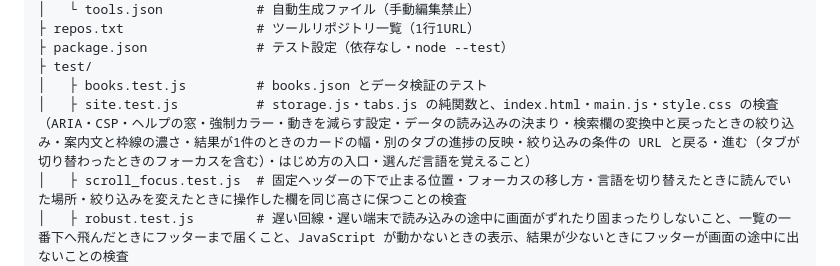
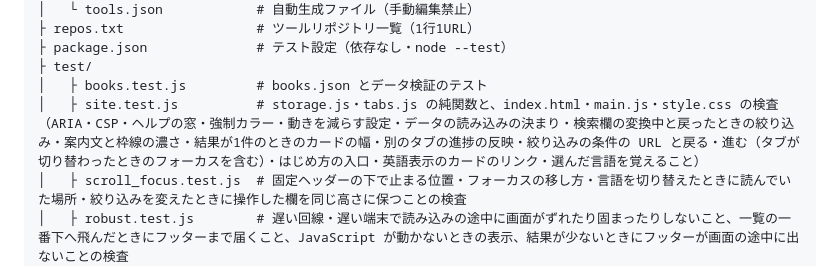
Before and after one commit to ipusiron/hackinglab-online, a Markdown page: README.md, the part around the change. Drawn GitHub-style.

```diff
--- a/README.md
+++ b/README.md
@@ -78,7 +78,7 @@
 ├ package.json              # テスト設定（依存なし・node --test）
 ├ test/
 │   ├ books.test.js         # books.json とデータ検証のテスト
-│   ├ site.test.js          # storage.js・tabs.js の純関数と、index.html・main.js・style.css の検査（ARIA・CSP・ヘルプの窓・強制カラー・動きを減らす設定・データの読み込みの決まり・検索欄の変換中と戻ったときの絞り込み・案内文と枠線の濃さ・結果が1件のときのカードの幅・別のタブの進捗の反映・絞り込みの条件の URL と戻る・進む（タブが切り替わったときのフォーカスを含む）・はじめ方の入口・選んだ言語を覚えること）
+│   ├ site.test.js          # storage.js・tabs.js の純関数と、index.html・main.js・style.css の検査（ARIA・CSP・ヘルプの窓・強制カラー・動きを減らす設定・データの読み込みの決まり・検索欄の変換中と戻ったときの絞り込み・案内文と枠線の濃さ・結果が1件のときのカードの幅・別のタブの進捗の反映・絞り込みの条件の URL と戻る・進む（タブが切り替わったときのフォーカスを含む）・はじめ方の入口・英語表示のカードのリンク・選んだ言語を覚えること）
 │   ├ scroll_focus.test.js  # 固定ヘッダーの下で止まる位置・フォーカスの移し方・言語を切り替えたときに読んでいた場所・絞り込みを変えたときに操作した欄を同じ高さに保つことの検査
 │   ├ robust.test.js        # 遅い回線・遅い端末で読み込みの途中に画面がずれたり固まったりしないこと、一覧の一番下へ飛んだときにフッターまで届くこと、JavaScript が動かないときの表示、結果が少ないときにフッターが画面の途中に出ないことの検査
 │   ├ search.test.js        # search.js の検査（全角と半角・前後の空白・複数の語・Day 番号・カテゴリー名とその別名で探せるか。実データの検査は探す語も実データから選ぶ）
```
Also changed, not shown: CLAUDE.md (+1 -1 lines).
